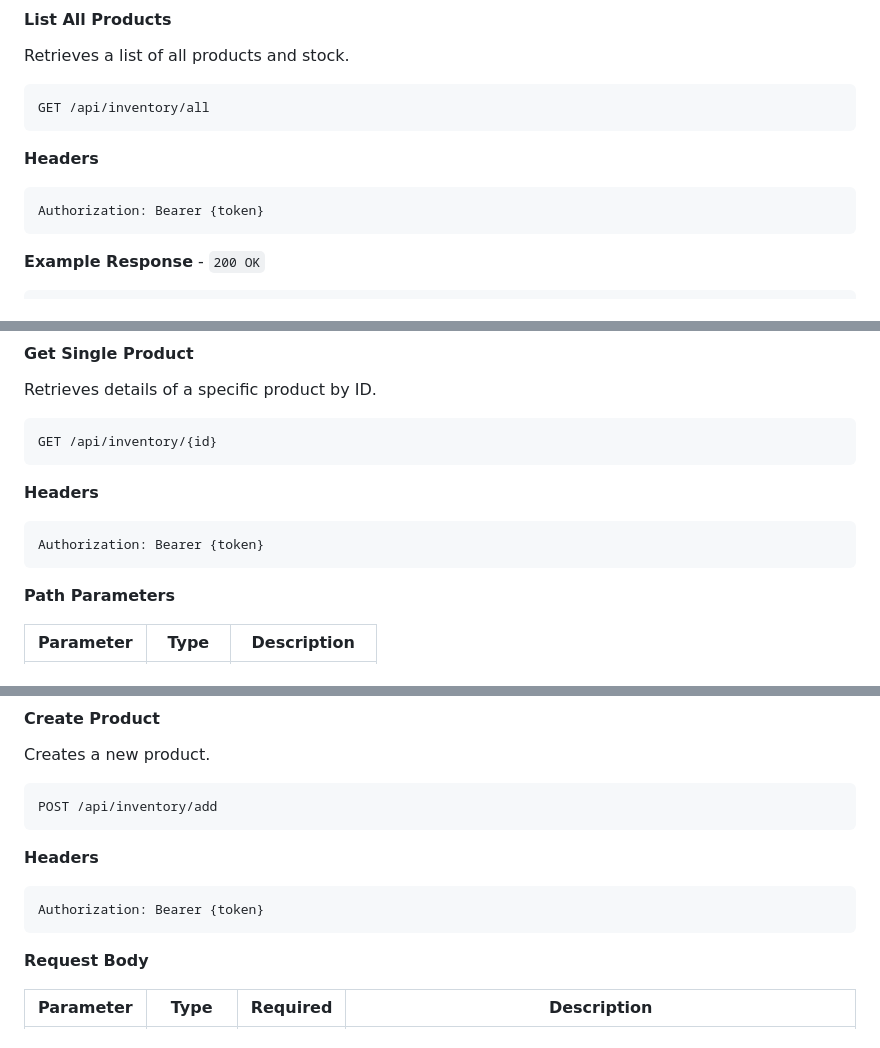
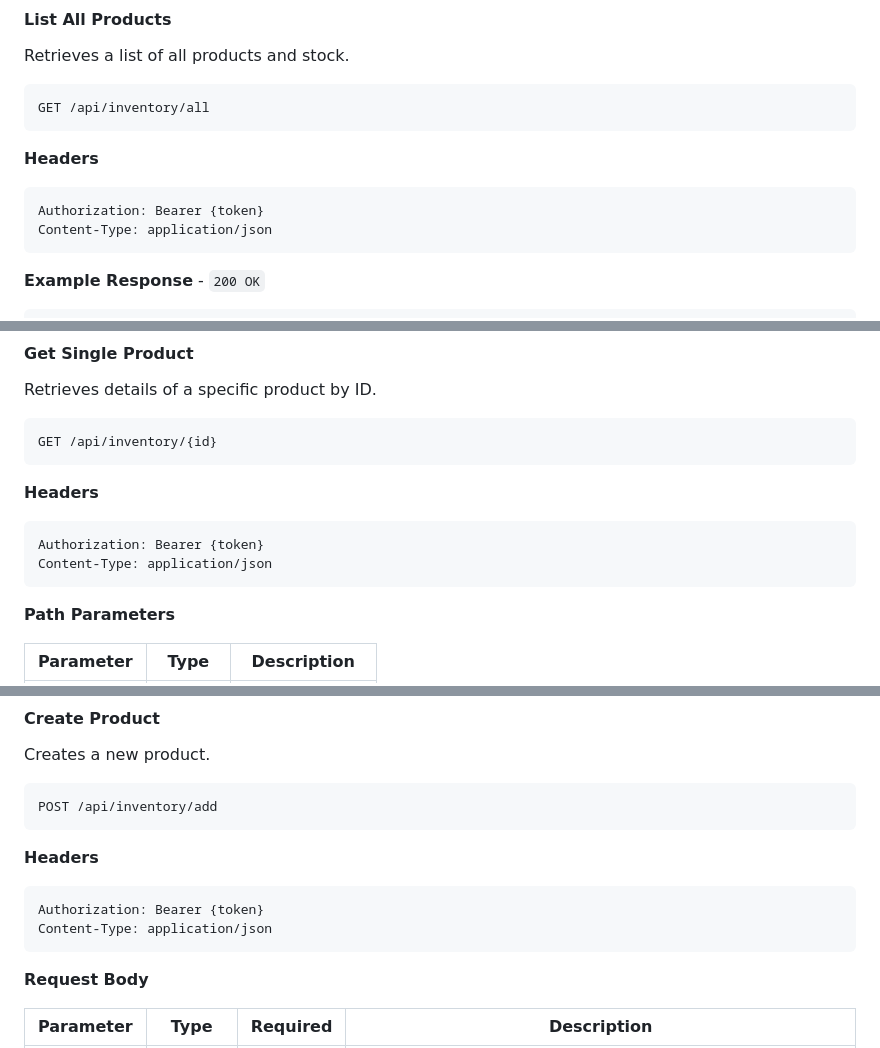
Before and after one commit to namoruso/distributed-system, a Markdown page: inventario_api/readme.md, 3 parts joined by grey strips. Drawn GitHub-style.

Commit message:
readme corrected

````diff
--- a/inventario_api/readme.md
+++ b/inventario_api/readme.md
@@ -105,6 +105,7 @@ GET /api/inventory/all
 
 ```http
 Authorization: Bearer {token}
+Content-Type: application/json
 ```
 
 **Example Response** - `200 OK`
@@ -148,6 +149,7 @@ GET /api/inventory/{id}
 
 ```http
 Authorization: Bearer {token}
+Content-Type: application/json
 ```
 
 **Path Parameters**
@@ -194,6 +196,7 @@ POST /api/inventory/add
 
 ```http
 Authorization: Bearer {token}
+Content-Type: application/json
 ```
 
 **Request Body**
````
Also changed, not shown: other parts of inventario_api/readme.md (+2 -0 lines).
